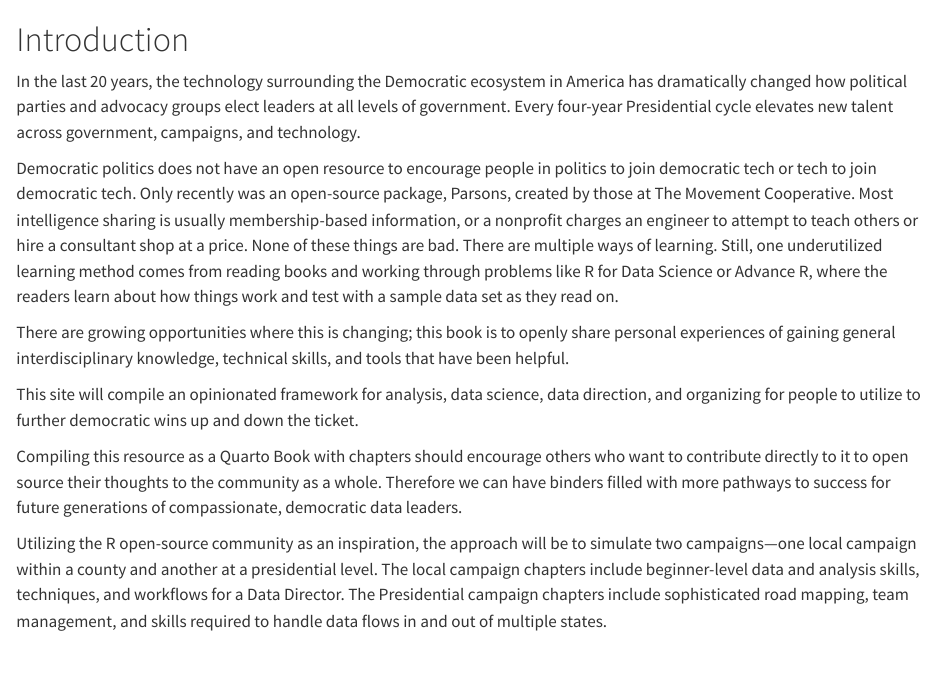
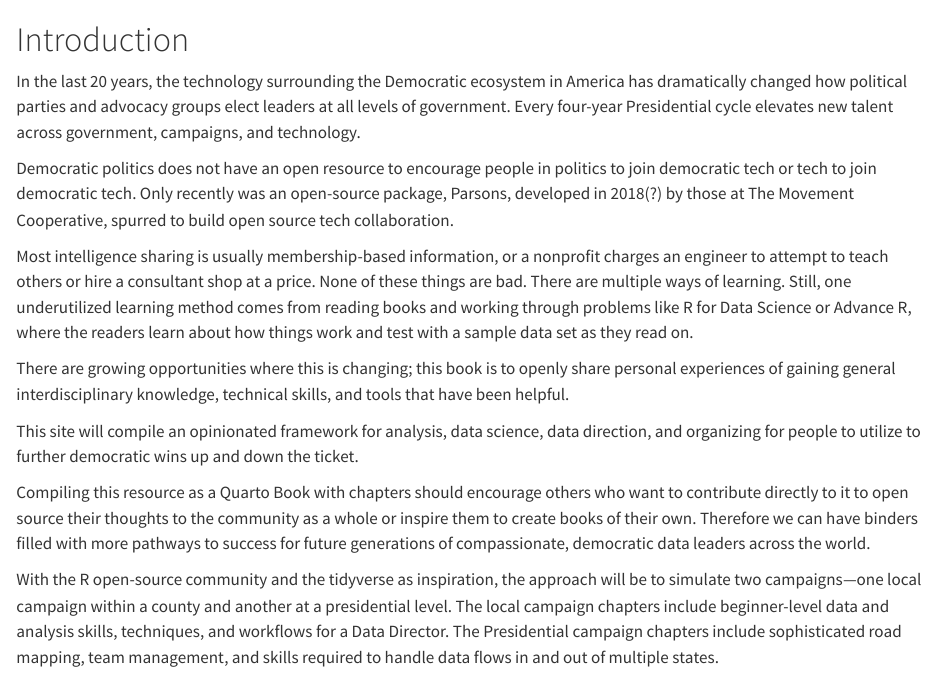
Before and after one commit to AdriMichelson/TidyCampaigns, a Quarto document (Book/intro.qmd): the page in a window 1100 px wide, from its top. Rendered offline with R 4.5, knitr and Pandoc in place of Quarto, with nearby package versions.

Commit message:
fix intro

```diff
--- a/Book/intro.qmd
+++ b/Book/intro.qmd
@@ -2,12 +2,14 @@
 
 In the last 20 years, the technology surrounding the Democratic ecosystem in America has dramatically changed how political parties and advocacy groups elect leaders at all levels of government. Every four-year Presidential cycle elevates new talent across government, campaigns, and technology.
 
-Democratic politics does not have an open resource to encourage people in politics to join democratic tech or tech to join democratic tech. Only recently was an open-source package, Parsons, created by those at The Movement Cooperative. Most intelligence sharing is usually membership-based information, or a nonprofit charges an engineer to attempt to teach others or hire a consultant shop at a price. None of these things are bad. There are multiple ways of learning. Still, one underutilized learning method comes from reading books and working through problems like R for Data Science or Advance R, where the readers learn about how things work and test with a sample data set as they read on.
+Democratic politics does not have an open resource to encourage people in politics to join democratic tech or tech to join democratic tech. Only recently was an open-source package, Parsons, developed in 2018(?) by those at The Movement Cooperative, spurred to build open source tech collaboration.
+
+Most intelligence sharing is usually membership-based information, or a nonprofit charges an engineer to attempt to teach others or hire a consultant shop at a price. None of these things are bad. There are multiple ways of learning. Still, one underutilized learning method comes from reading books and working through problems like R for Data Science or Advance R, where the readers learn about how things work and test with a sample data set as they read on.
 
 There are growing opportunities where this is changing; this book is to openly share personal experiences of gaining general interdisciplinary knowledge, technical skills, and tools that have been helpful.
 
 This site will compile an opinionated framework for analysis, data science, data direction, and organizing for people to utilize to further democratic wins up and down the ticket.
 
-Compiling this resource as a Quarto Book with chapters should encourage others who want to contribute directly to it to open source their thoughts to the community as a whole. Therefore we can have binders filled with more pathways to success for future generations of compassionate, democratic data leaders.
+Compiling this resource as a Quarto Book with chapters should encourage others who want to contribute directly to it to open source their thoughts to the community as a whole or inspire them to create books of their own. Therefore we can have binders filled with more pathways to success for future generations of compassionate, democratic data leaders across the world.
 
-Utilizing the R open-source community as an inspiration, the approach will be to simulate two campaigns—one local campaign within a county and another at a presidential level. The local campaign chapters include beginner-level data and analysis skills, techniques, and workflows for a Data Director. The Presidential campaign chapters include sophisticated road mapping, team management, and skills required to handle data flows in and out of multiple states.
+With the R open-source community and the tidyverse as inspiration, the approach will be to simulate two campaigns—one local campaign within a county and another at a presidential level. The local campaign chapters include beginner-level data and analysis skills, techniques, and workflows for a Data Director. The Presidential campaign chapters include sophisticated road mapping, team management, and skills required to handle data flows in and out of multiple states.
```
Also changed, not shown: 2 other files.
